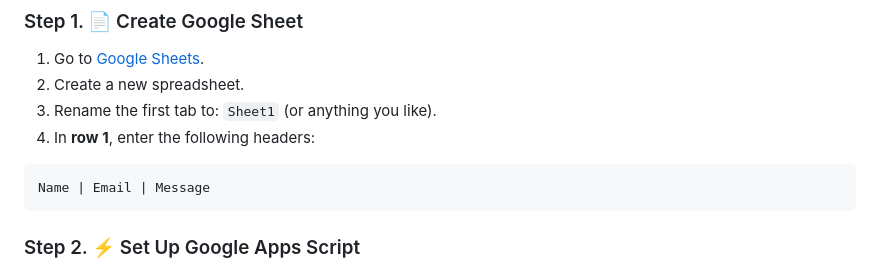
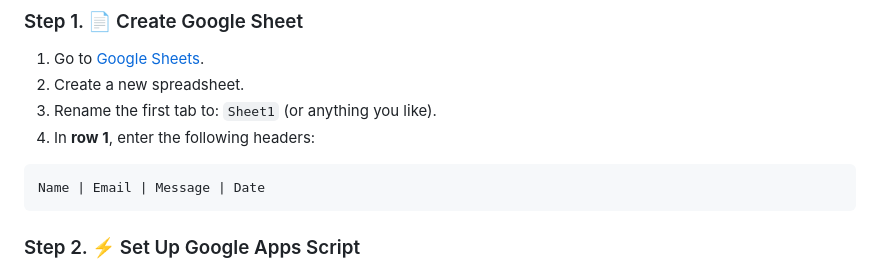
Before and after one commit to rishal79/send-to-googlesheet, a Markdown page: README.md, the part around the change. Drawn GitHub-style.

````diff
--- a/README.md
+++ b/README.md
@@ -25,7 +25,7 @@ This project shows how to create a simple, secure HTML contact form that submits
 4. In **row 1**, enter the following headers:
 
 ```
-Name | Email | Message
+Name | Email | Message | Date
 ```
 
 ### Step 2. ⚡ Set Up Google Apps Script
````
